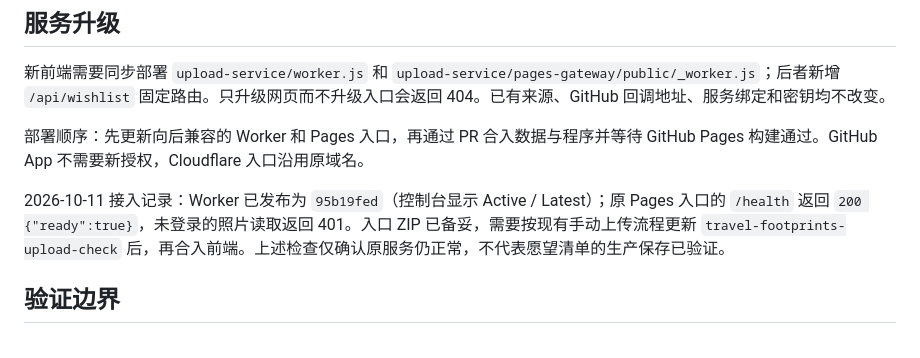
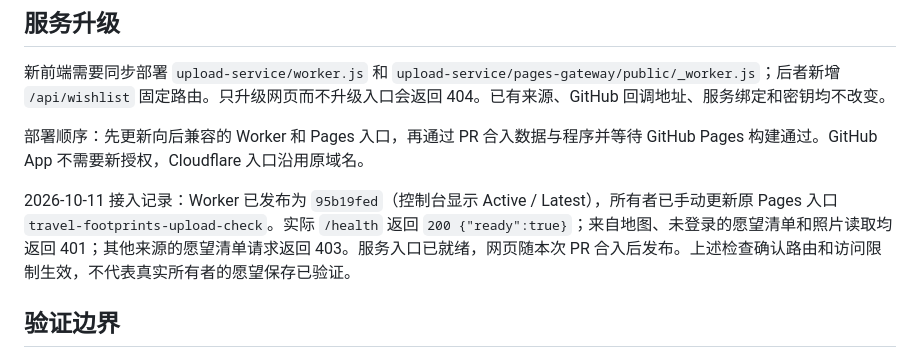
Before and after one commit to NaCr05/travel-footprints-site, a Markdown page: docs/wishlist.md, the part around the change. GitHub-like rendering.

Commit message:
Record verified wishlist service rollout

```diff
--- a/docs/wishlist.md
+++ b/docs/wishlist.md
@@ -40,7 +40,7 @@ python scripts/build-city-catalog.py /path/to/external-download-cache
 
 部署顺序：先更新向后兼容的 Worker 和 Pages 入口，再通过 PR 合入数据与程序并等待 GitHub Pages 构建通过。GitHub App 不需要新授权，Cloudflare 入口沿用原域名。
 
-2026-10-11 接入记录：Worker 已发布为 `95b19fed`（控制台显示 Active / Latest）；原 Pages 入口的 `/health` 返回 `200 {"ready":true}`，未登录的照片读取返回 401。入口 ZIP 已备妥，需要按现有手动上传流程更新 `travel-footprints-upload-check` 后，再合入前端。上述检查仅确认原服务仍正常，不代表愿望清单的生产保存已验证。
+2026-10-11 接入记录：Worker 已发布为 `95b19fed`（控制台显示 Active / Latest），所有者已手动更新原 Pages 入口 `travel-footprints-upload-check`。实际 `/health` 返回 `200 {"ready":true}`；来自地图、未登录的愿望清单和照片读取均返回 401；其他来源的愿望清单请求返回 403。服务入口已就绪，网页随本次 PR 合入后发布。上述检查确认路由和访问限制生效，不代表真实所有者的愿望保存已验证。
 
 ## 验证边界
 
```
Also changed, not shown: docs/wishlist-proposal.md (+1 -1 lines).
